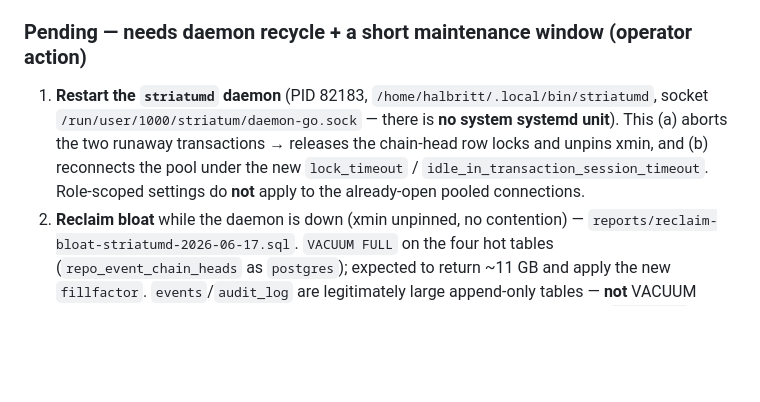
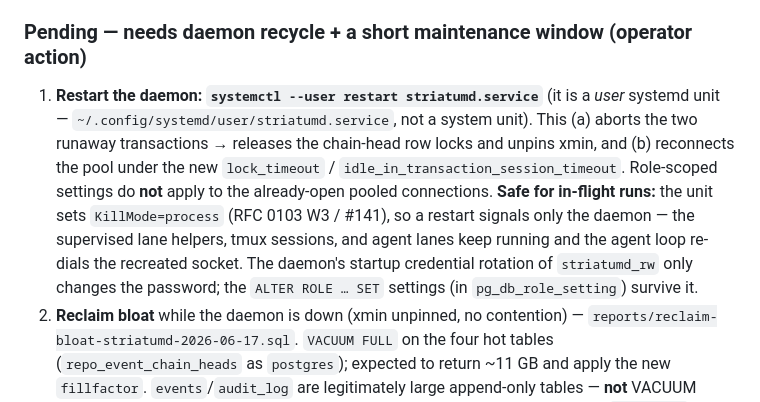
Before and after one commit to halbritt/infra, a Markdown page: reports/INCIDENT_57014_append_event_row_lock_contention_2026-06-17.md, the part around the change. GitHub-like rendering; blank space fills up the shorter version.

Commit message:
Correct: striatumd IS a user systemd unit (KillMode=process)
Earlier note said "no systemd unit" — that grep only checked the system
instance. striatumd.service is a USER unit; restart =
`systemctl --user restart striatumd.service`. KillMode=process means restart
signals only the daemon, leaving supervised lane helpers/tmux/agent lanes
running (RFC 0103 W3), so it doesn't kill in-flight runs.

Co-Authored-By: Claude Opus 4.8 (1M context) <noreply@anthropic.com>

```diff
--- a/reports/INCIDENT_57014_append_event_row_lock_contention_2026-06-17.md
+++ b/reports/INCIDENT_57014_append_event_row_lock_contention_2026-06-17.md
@@ -111,12 +111,17 @@ Plus a one-time `ANALYZE` of `events`, `audit_log`, and the three supervisor tab
 
 ### Pending — needs daemon recycle + a short maintenance window (operator action)
 
-1. **Restart the `striatumd` daemon** (PID 82183, `/home/halbritt/.local/bin/striatumd`,
-   socket `/run/user/1000/striatum/daemon-go.sock` — there is **no system systemd unit**).
-   This (a) aborts the two runaway transactions → releases the chain-head row locks and
-   unpins xmin, and (b) reconnects the pool under the new `lock_timeout` /
+1. **Restart the daemon: `systemctl --user restart striatumd.service`** (it is a *user*
+   systemd unit — `~/.config/systemd/user/striatumd.service`, not a system unit). This
+   (a) aborts the two runaway transactions → releases the chain-head row locks and unpins
+   xmin, and (b) reconnects the pool under the new `lock_timeout` /
    `idle_in_transaction_session_timeout`. Role-scoped settings do **not** apply to the
-   already-open pooled connections.
+   already-open pooled connections. **Safe for in-flight runs:** the unit sets
+   `KillMode=process` (RFC 0103 W3 / #141), so a restart signals only the daemon — the
+   supervised lane helpers, tmux sessions, and agent lanes keep running and the agent loop
+   re-dials the recreated socket. The daemon's startup credential rotation of `striatumd_rw`
+   only changes the password; the `ALTER ROLE … SET` settings (in `pg_db_role_setting`)
+   survive it.
 2. **Reclaim bloat** while the daemon is down (xmin unpinned, no contention) —
    `reports/reclaim-bloat-striatumd-2026-06-17.sql`. `VACUUM FULL` on the four hot tables
    (`repo_event_chain_heads` as `postgres`); expected to return ~11 GB and apply the new
```
Also changed, not shown: CHANGELOG.md (+3 -2 lines).
